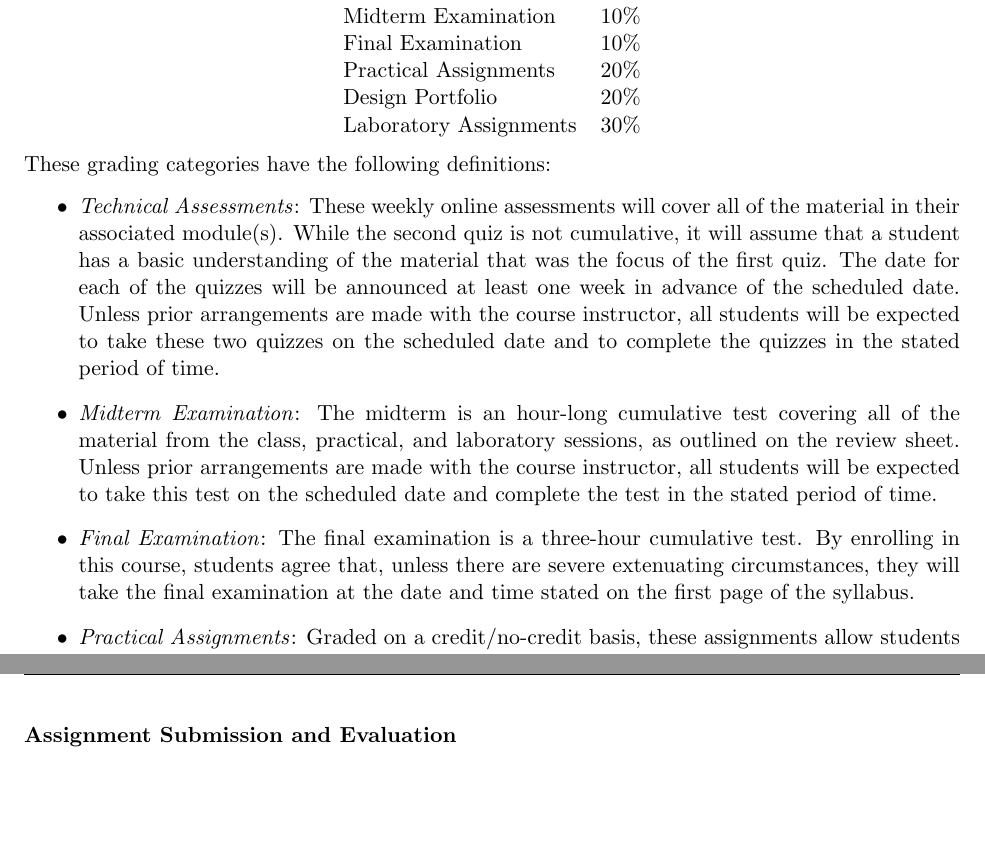
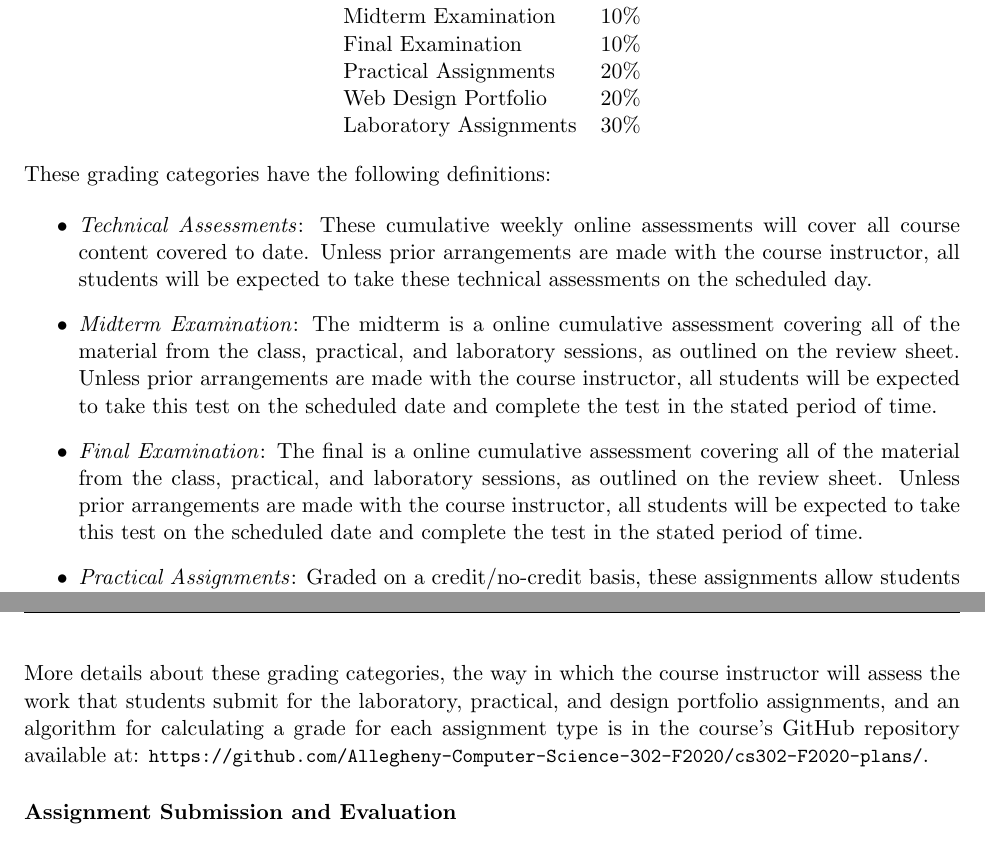
Before and after one commit to Allegheny-Computer-Science-302-F2020/cs302-F2020-syllabus, a LaTeX document (cs302F2020_syllabus.tex): two parts of pages 3 and 4 of 5 before the commit and two parts of pages 3 and 4 of 6 after it, joined at a grey line, cut so that both start at the same text, the shorter picture padded with empty space. Compiled offline with pdfLaTeX.

Commit message:
Add another reference to the course's GitHub repository.

```diff
--- a/cs302F2020_syllabus.tex
+++ b/cs302F2020_syllabus.tex
@@ -234,18 +234,18 @@ percentages during the academic semester.
     Midterm Examination        & 10\% \\
     Final Examination          & 10\% \\
     Practical Assignments      & 20\% \\
-    Design Portfolio           & 20\% \\
+    Web Design Portfolio       & 20\% \\
     Laboratory Assignments     & 30\%
   \end{tabular}
 
 \end{center}
 
-\vspace*{-.05in}
+% \vspace*{-.05in}
 
 \noindent
 These grading categories have the following definitions:
 
-\vspace*{-.05in}
+% \vspace*{-.05in}
 
 \begin{itemize}
 
@@ -257,26 +257,29 @@ These grading categories have the following definitions:
   %   course's Slack workspace. A student may request feedback on and will receive
   %   a final grade for this category.
 
-  \item {\em Technical Assessments\/}: These weekly online assessments will
-    cover all of the material in their associated module(s). While the second
-    quiz is not cumulative, it will assume that a student has a basic
-    understanding of the material that was the focus of the first quiz. The date
-    for each of the quizzes will be announced at least one week in advance of
-    the scheduled date. Unless prior arrangements are made with the course
-    instructor, all students will be expected to take these two quizzes on the
-    scheduled date and to complete the quizzes in the stated period of time.
+  \item {\em Technical Assessments\/}: These cumulative weekly online
+    assessments will cover all course content covered to date. Unless prior
+    arrangements are made with the course instructor, all students will be
+    expected to take these technical assessments on the scheduled day.
 
-  \item {\em Midterm Examination\/}: The midterm is an hour-long cumulative test
+  \item {\em Midterm Examination\/}: The midterm is a online cumulative
+    assessment covering all of the material from the class, practical, and
+    laboratory sessions, as outlined on the review sheet. Unless prior
+    arrangements are made with the course instructor, all students will be
+    expected to take this test on the scheduled date and complete the test in
+    the stated period of time.
+
+  \item {\em Final Examination\/}: The final is a online cumulative assessment
     covering all of the material from the class, practical, and laboratory
     sessions, as outlined on the review sheet. Unless prior arrangements are
     made with the course instructor, all students will be expected to take this
     test on the scheduled date and complete the test in the stated period of
     time.
 
-  \item {\em Final Examination\/}: The final examination is a three-hour
-    cumulative test. By enrolling in this course, students agree that, unless
-    there are severe extenuating circumstances, they will take the final
-    examination at the date and time stated on the first page of the syllabus.
+  % \item {\em Final Examination\/}: The final examination is a three-hour
+  %   cumulative test. By enrolling in this course, students agree that, unless
+  %   there are severe extenuating circumstances, they will take the final
+  %   examination at the date and time stated on the first page of the syllabus.
 
   \item {\em Practical Assignments\/}: Graded on a credit/no-credit basis, these
     assignments allow students to practice the technical skills that they
@@ -303,6 +306,13 @@ These grading categories have the following definitions:
     to publicly release their web site and all of its source code.
 
 \end{itemize}
+
+\noindent More details about these grading categories, the way in which the
+course instructor will assess the work that students submit for the laboratory,
+practical, and design portfolio assignments, and an algorithm for calculating a
+grade for each assignment type is in the course's GitHub repository available
+at:
+\url{https://github.com/Allegheny-Computer-Science-302-F2020/cs302-F2020-plans/}.
 
 \subsubsection*{Assignment Submission and Evaluation}
 
```
